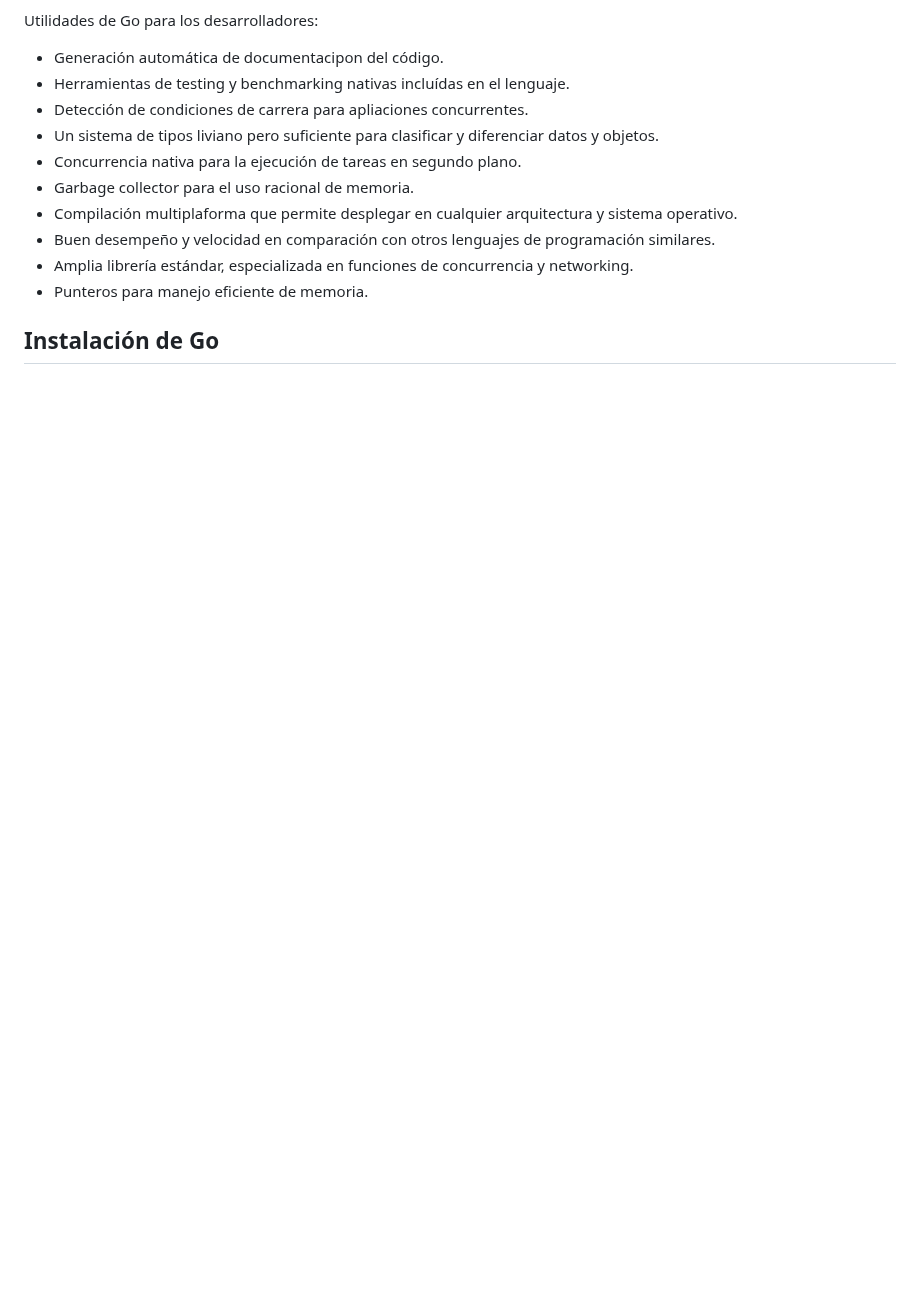
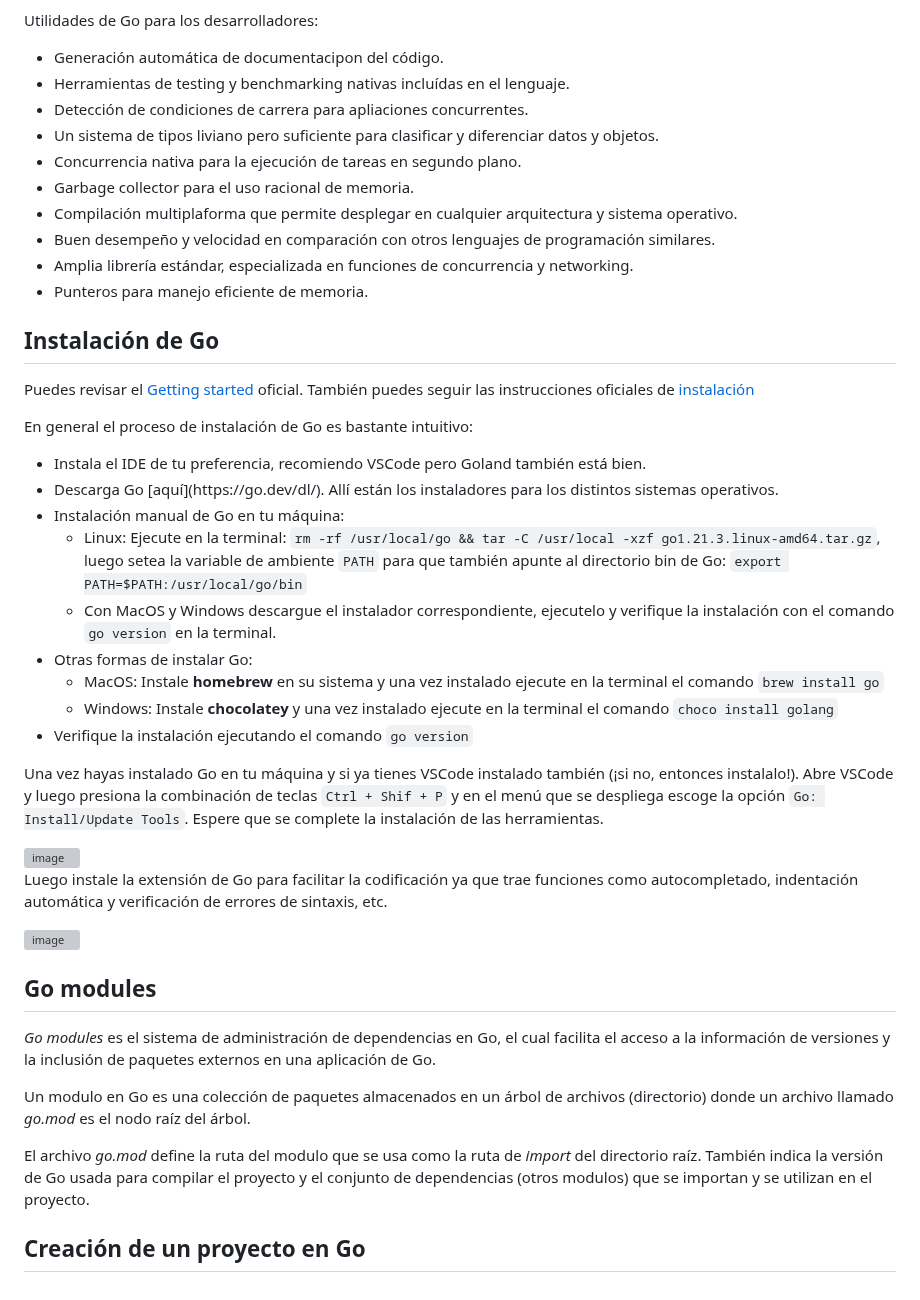
Before and after one commit to camilocorreaUdeA/Programacion_Web_2023_2, a Markdown page: Backend/GO_1.md, the part around the change. Drawn GitHub-style; blank space fills up the shorter version; grey boxes are pictures that could not be loaded.

```diff
--- a/Backend/GO_1.md
+++ b/Backend/GO_1.md
@@ -52,3 +52,43 @@ Utilidades de Go para los desarrolladores:
 </ul>
 
 ## Instalación de Go
+
+Puedes revisar el [Getting started](https://go.dev/doc/tutorial/getting-started) oficial.
+También puedes seguir las instrucciones oficiales de [instalación](https://go.dev/doc/install)
+
+En general el proceso de instalación de Go es bastante intuitivo:
+<ul>
+  <li>Instala el IDE de tu preferencia, recomiendo VSCode pero Goland también está bien.</li>
+  <li>Descarga Go [aquí](https://go.dev/dl/). Allí están los instaladores para los distintos sistemas operativos.</li>
+  <li>Instalación manual de Go en tu máquina:
+    <ul>
+      <li>Linux: Ejecute en la terminal: <code>rm -rf /usr/local/go && tar -C /usr/local -xzf go1.21.3.linux-amd64.tar.gz</code>, luego setea la variable de ambiente <code>PATH</code> para que también apunte al directorio bin de Go: <code>export PATH=$PATH:/usr/local/go/bin</code></li>
+      <li>Con MacOS y Windows descargue el instalador correspondiente, ejecutelo y verifique la instalación con el comando <code>go version</code> en la terminal.</li>
+    </ul>
+  </li>
+  <li>Otras formas de instalar Go:
+  <ul>
+    <li>MacOS: Instale <b>homebrew</b> en su sistema y una vez instalado ejecute en la terminal el comando <code>brew install go</code></li>
+    <li>Windows: Instale <b>chocolatey</b> y una vez instalado ejecute en la terminal el comando <code>choco install golang</code></li>
+  </ul>
+    </li>
+  <li>Verifique la instalación ejecutando el comando <code>go version</code></li>
+</ul>
+
+Una vez hayas instalado Go en tu máquina y si ya tienes VSCode instalado también (¡si no, entonces instalalo!). Abre VSCode y luego presiona la combinación de teclas <code>Ctrl + Shif + P</code> y en el menú que se despliega escoge la opción <code>Go: Install/Update Tools</code>. Espere que se complete la instalación de las herramientas.
+
+<img width="603" alt="image" src="https://github.com/camilocorreaUdeA/Programacion_Web_2023_2/assets/42076547/8a9b7c5d-b8b5-4dd4-82a0-c7926d2bd2c0">
+
+Luego instale la extensión de Go para facilitar la codificación ya que trae funciones como autocompletado, indentación automática y verificación de errores de sintaxis, etc.
+
+<img width="655" alt="image" src="https://github.com/camilocorreaUdeA/Programacion_Web_2023_2/assets/42076547/aa49bf57-b453-45e1-a61f-adb722405ca3">
+
+## Go modules
+
+<i>Go modules</i> es el sistema de administración de dependencias en Go, el cual facilita el acceso a la información de versiones y la inclusión de paquetes externos en una aplicación de Go.
+
+Un modulo en Go es una colección de paquetes almacenados en un árbol de archivos (directorio) donde un archivo llamado <i>go.mod</i> es el nodo raíz del árbol.
+
+El archivo <i>go.mod</i> define la ruta del modulo que se usa como la ruta de <i>import</i> del directorio raíz. También indica la versión de Go usada para compilar el proyecto y el conjunto de dependencias (otros modulos) que se importan y se utilizan en el proyecto.
+
+## Creación de un proyecto en Go
```
